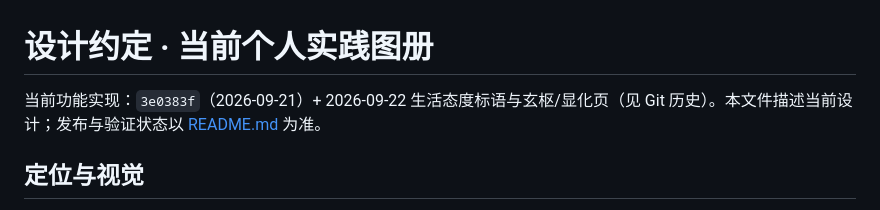
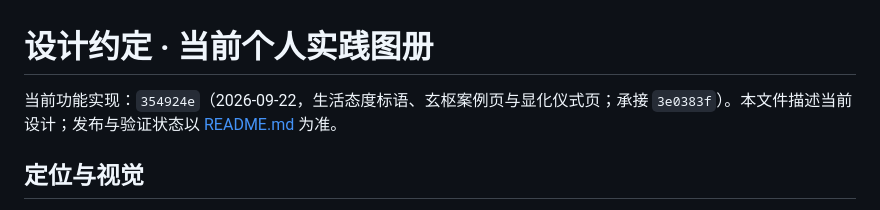
Before and after one commit to chengxi562-hue/scott-portfolio, a Markdown page: DESIGN.md, the part around the change. Drawn GitHub-style.

```diff
--- a/DESIGN.md
+++ b/DESIGN.md
@@ -1,6 +1,6 @@
 # 设计约定 · 当前个人实践图册
 
-当前功能实现：`3e0383f`（2026-09-21）+ 2026-09-22 生活态度标语与玄枢/显化页（见 Git 历史）。本文件描述当前设计；发布与验证状态以 [README.md](README.md) 为准。
+当前功能实现：`354924e`（2026-09-22，生活态度标语、玄枢案例页与显化仪式页；承接 `3e0383f`）。本文件描述当前设计；发布与验证状态以 [README.md](README.md) 为准。
 
 ## 定位与视觉
 
```
Also changed, not shown: README.md (+6 -1 lines).
